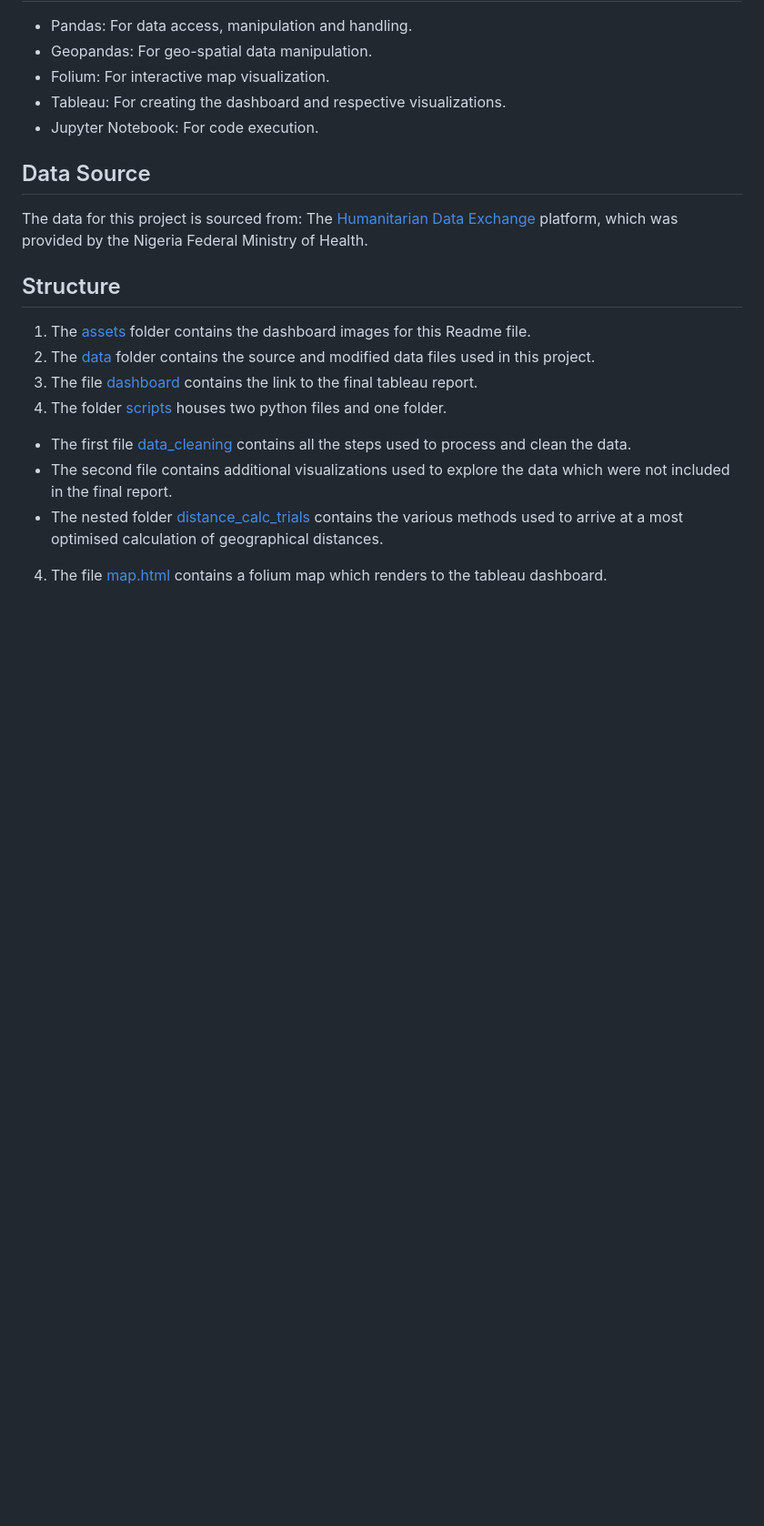
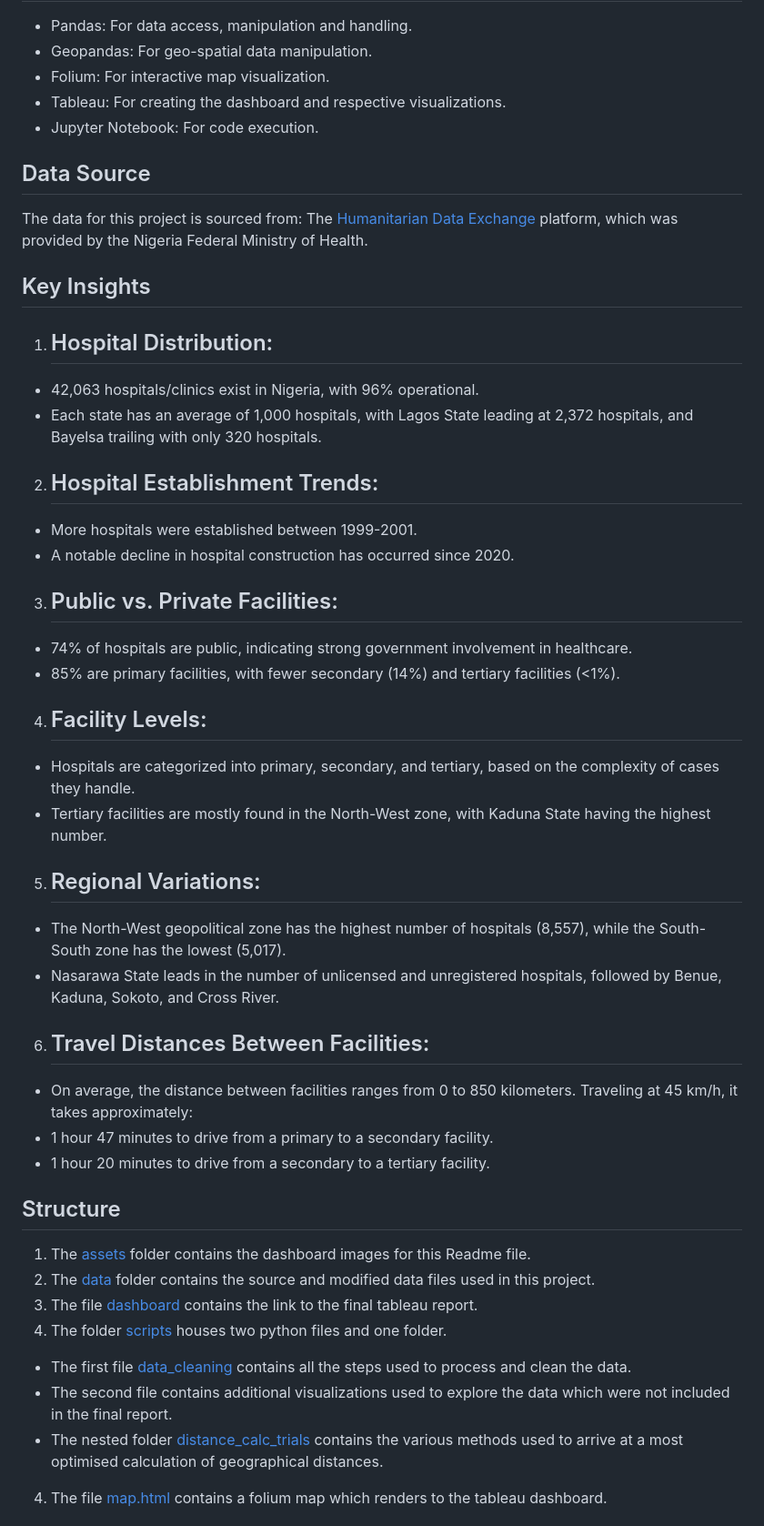
Before and after one commit to DisephD/Nigerian-Hospitals-Project, a Markdown page: README.md, the part around the change. Shown: that part at 91% size. Rendered like a GitHub page; blank space fills up the shorter version.

```diff
--- a/README.md
+++ b/README.md
@@ -44,6 +44,33 @@ I improved my skills in using Python libraries like Geopandas, and gained a deep
 The data for this project is sourced from:
 The [Humanitarian Data Exchange](https://https://data.humdata.org/dataset/nigeria-hospitals-and-clinics-with-registration-status-and-location) platform, which was provided by the Nigeria Federal Ministry of Health.
 
+## Key Insights
+1. ## Hospital Distribution:
+- 42,063 hospitals/clinics exist in Nigeria, with 96% operational.
+- Each state has an average of 1,000 hospitals, with Lagos State leading at 2,372 hospitals, and Bayelsa trailing with only 320 hospitals.
+
+2. ## Hospital Establishment Trends:
+- More hospitals were established between 1999-2001.
+- A notable decline in hospital construction has occurred since 2020.
+
+3. ## Public vs. Private Facilities:
+- 74% of hospitals are public, indicating strong government involvement in healthcare.
+- 85% are primary facilities, with fewer secondary (14%) and tertiary facilities (<1%).
+
+4. ## Facility Levels:
+- Hospitals are categorized into primary, secondary, and tertiary, based on the complexity of cases they handle.
+- Tertiary facilities are mostly found in the North-West zone, with Kaduna State having the highest number.
+
+5. ## Regional Variations:
+- The North-West geopolitical zone has the highest number of hospitals (8,557), while the South-South zone has the lowest (5,017).
+- Nasarawa State leads in the number of unlicensed and unregistered hospitals, followed by Benue, Kaduna, Sokoto, and Cross River.
+
+6. ## Travel Distances Between Facilities:
+- On average, the distance between facilities ranges from 0 to 850 kilometers.
+Traveling at 45 km/h, it takes approximately:
+- 1 hour 47 minutes to drive from a primary to a secondary facility.
+- 1 hour 20 minutes to drive from a secondary to a tertiary facility.
+
 ## Structure
 1. The [assets](/assets) folder contains the dashboard images for this Readme file.
 2. The [data](/data) folder contains the source and modified data files used in this project.
```
